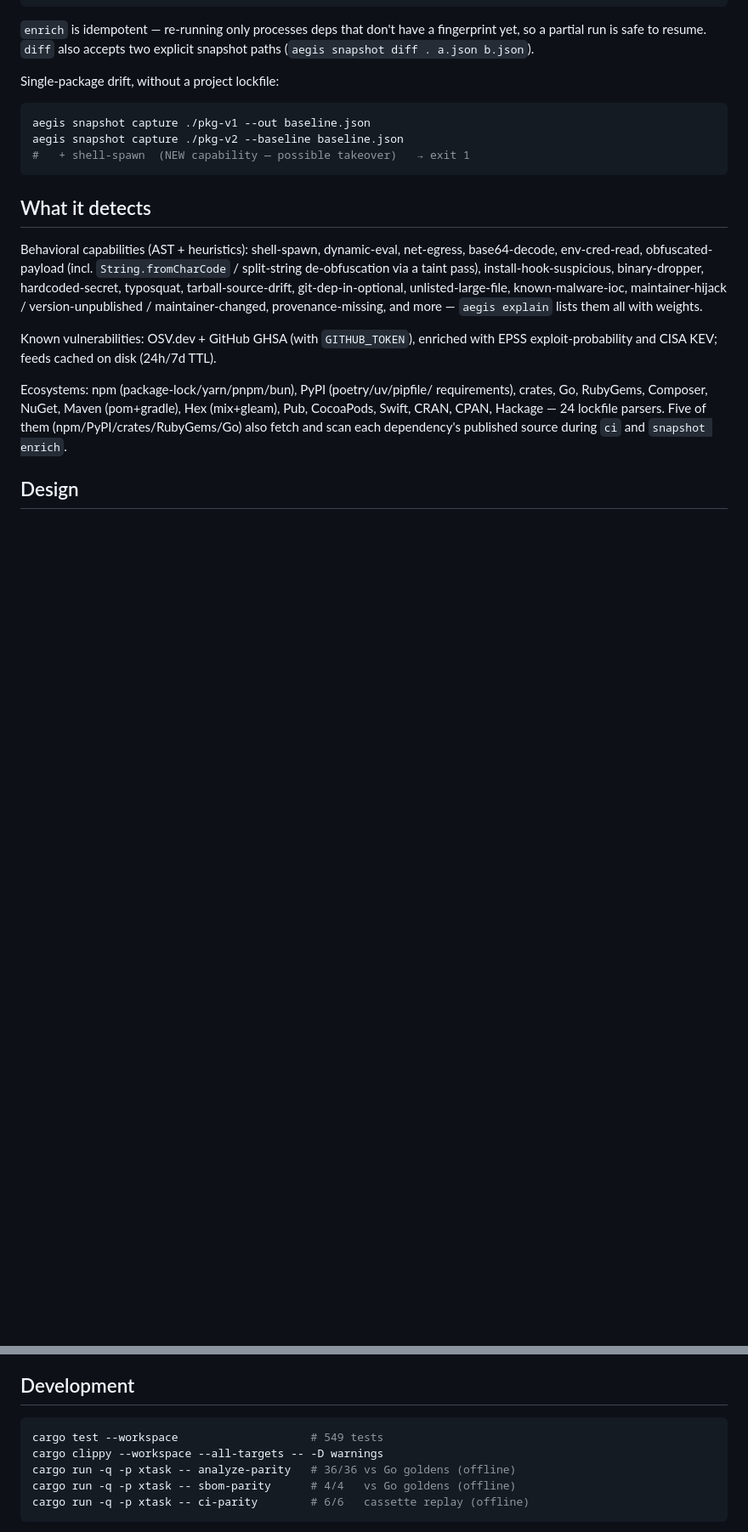
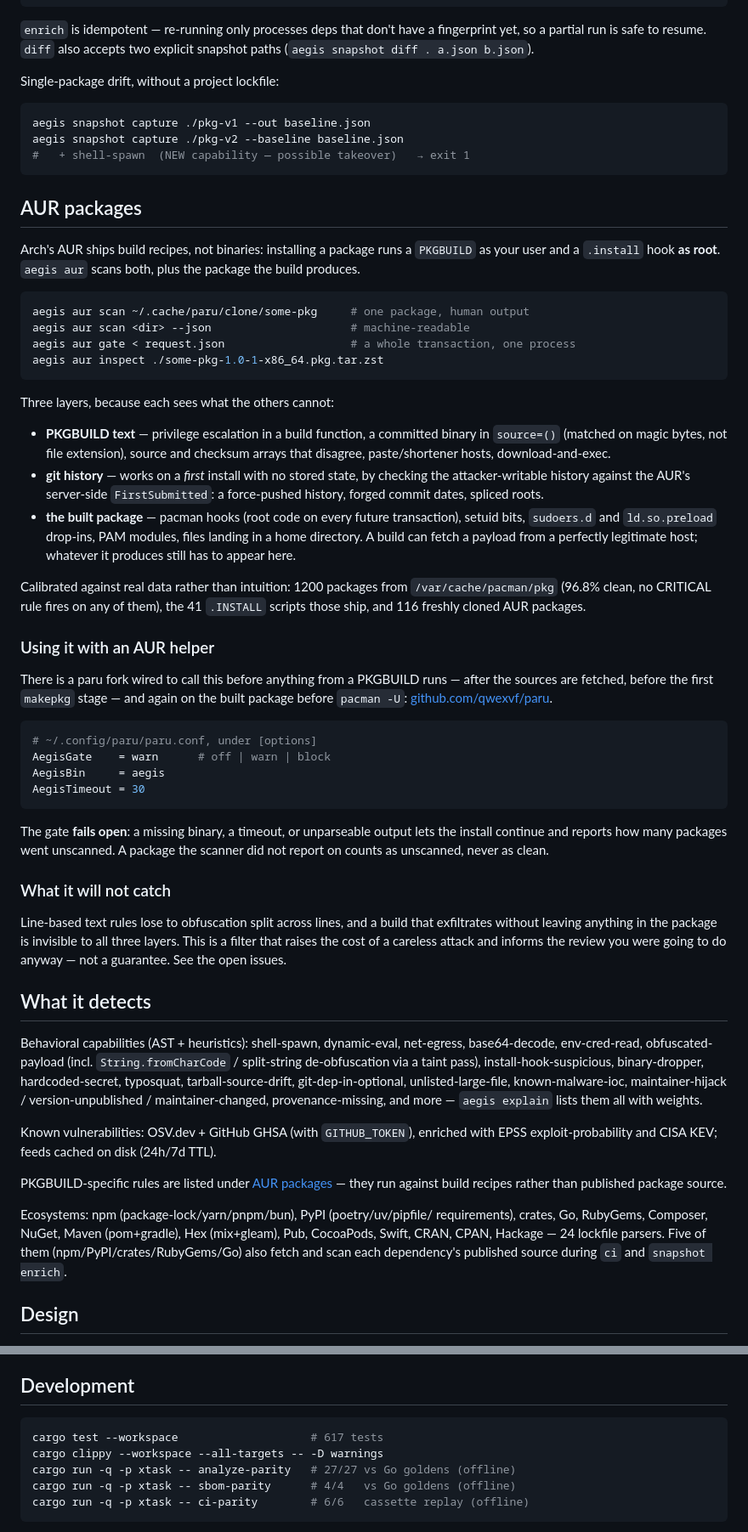
Before and after one commit to qwexvf/aegis-cli, a Markdown page: README.md, 2 parts joined by grey strips. Shown at 85% size. Drawn GitHub-style; blank space fills up the shorter version.

Commit message:
docs: readme was missing the AUR gate entirely, and two counts had drifted
- add `aur` to the command table and a section covering it. The whole
  PKGBUILD feature set — three scan layers, the paru integration, the
  calibration numbers, and what it does not catch — was absent.
- 549 -> 617 tests
- analyze-parity 36/36 -> 27/27 (the corpus shrank when nine fixtures
  that executed on clone were removed)

Verified the rest against the code rather than trusting it: the 24
lockfile parsers, 13 tree-sitter grammars, and the Go v0.29 migration
table all check out. The migration table matches the command list
extracted from tag v0.29.1 exactly.

````diff
--- a/README.md
+++ b/README.md
@@ -131,6 +132,61 @@ aegis snapshot capture ./pkg-v2 --baseline baseline.json
 #   + shell-spawn  (NEW capability — possible takeover)   → exit 1
 ```
 
+## AUR packages
+
+Arch's AUR ships build recipes, not binaries: installing a package runs a
+`PKGBUILD` as your user and a `.install` hook **as root**. `aegis aur` scans
+both, plus the package the build produces.
+
+```sh
+aegis aur scan ~/.cache/paru/clone/some-pkg     # one package, human output
+aegis aur scan <dir> --json                     # machine-readable
+aegis aur gate < request.json                   # a whole transaction, one process
+aegis aur inspect ./some-pkg-1.0-1-x86_64.pkg.tar.zst
+```
+
+Three layers, because each sees what the others cannot:
+
+- **PKGBUILD text** — privilege escalation in a build function, a committed
+  binary in `source=()` (matched on magic bytes, not file extension), source
+  and checksum arrays that disagree, paste/shortener hosts, download-and-exec.
+- **git history** — works on a *first* install with no stored state, by
+  checking the attacker-writable history against the AUR's server-side
+  `FirstSubmitted`: a force-pushed history, forged commit dates, spliced roots.
+- **the built package** — pacman hooks (root code on every future transaction),
+  setuid bits, `sudoers.d` and `ld.so.preload` drop-ins, PAM modules, files
+  landing in a home directory. A build can fetch a payload from a perfectly
+  legitimate host; whatever it produces still has to appear here.
+
+Calibrated against real data rather than intuition: 1200 packages from
+`/var/cache/pacman/pkg` (96.8% clean, no CRITICAL rule fires on any of them),
+the 41 `.INSTALL` scripts those ship, and 116 freshly cloned AUR packages.
+
+### Using it with an AUR helper
+
+There is a paru fork wired to call this before anything from a PKGBUILD runs —
+after the sources are fetched, before the first `makepkg` stage — and again on
+the built package before `pacman -U`:
+[github.com/qwexvf/paru](https://github.com/qwexvf/paru).
+
+```ini
+# ~/.config/paru/paru.conf, under [options]
+AegisGate    = warn      # off | warn | block
+AegisBin     = aegis
+AegisTimeout = 30
+```
+
+The gate **fails open**: a missing binary, a timeout, or unparseable output
+lets the install continue and reports how many packages went unscanned. A
+package the scanner did not report on counts as unscanned, never as clean.
+
+### What it will not catch
+
+Line-based text rules lose to obfuscation split across lines, and a build that
+exfiltrates without leaving anything in the package is invisible to all three
+layers. This is a filter that raises the cost of a careless attack and informs
+the review you were going to do anyway — not a guarantee. See the open issues.
+
 ## What it detects
 
 Behavioral capabilities (AST + heuristics): shell-spawn, dynamic-eval, net-egress,
@@ -143,6 +199,9 @@ version-unpublished / maintainer-changed, provenance-missing, and more —
 
 Known vulnerabilities: OSV.dev + GitHub GHSA (with `GITHUB_TOKEN`), enriched with
 EPSS exploit-probability and CISA KEV; feeds cached on disk (24h/7d TTL).
+
+PKGBUILD-specific rules are listed under [AUR packages](#aur-packages) — they
+run against build recipes rather than published package source.
 
 Ecosystems: npm (package-lock/yarn/pnpm/bun), PyPI (poetry/uv/pipfile/
 requirements), crates, Go, RubyGems, Composer, NuGet, Maven (pom+gradle), Hex
@@ -171,9 +230,9 @@ published source during `ci` and `snapshot enrich`.
 ## Development
 
 ```sh
-cargo test --workspace                    # 549 tests
+cargo test --workspace                    # 617 tests
 cargo clippy --workspace --all-targets -- -D warnings
-cargo run -q -p xtask -- analyze-parity   # 36/36 vs Go goldens (offline)
+cargo run -q -p xtask -- analyze-parity   # 27/27 vs Go goldens (offline)
 cargo run -q -p xtask -- sbom-parity      # 4/4   vs Go goldens (offline)
 cargo run -q -p xtask -- ci-parity        # 6/6   cassette replay (offline)
 ```
````
Also changed, not shown: other parts of README.md (+3 -1 lines).
